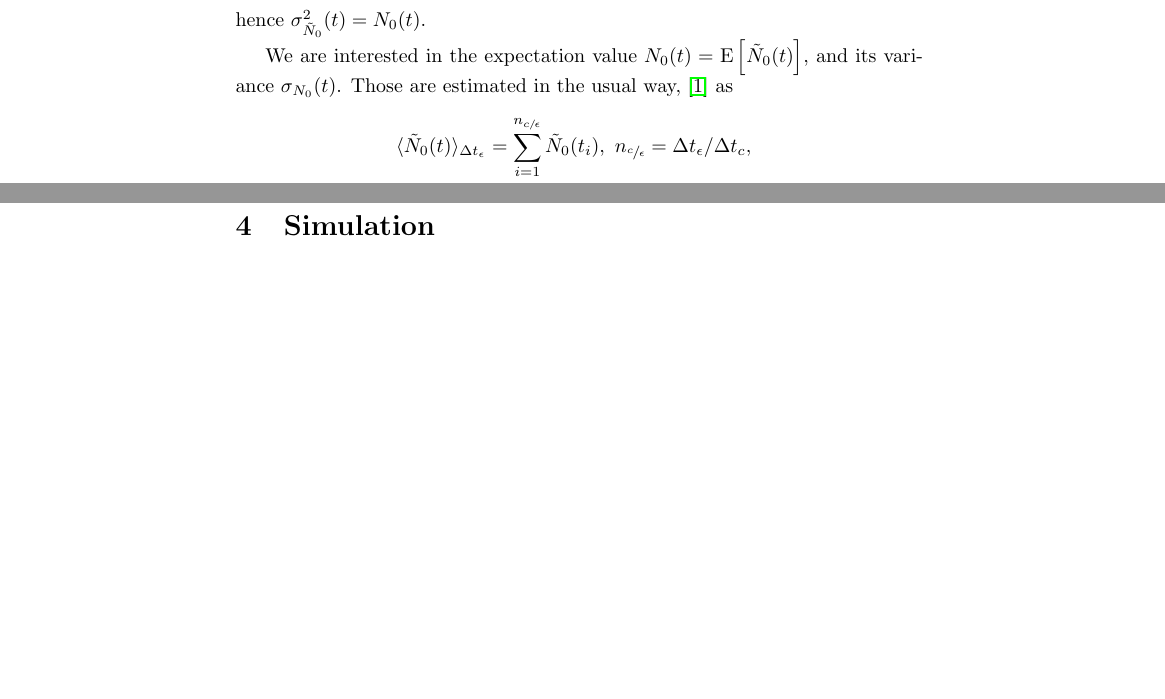
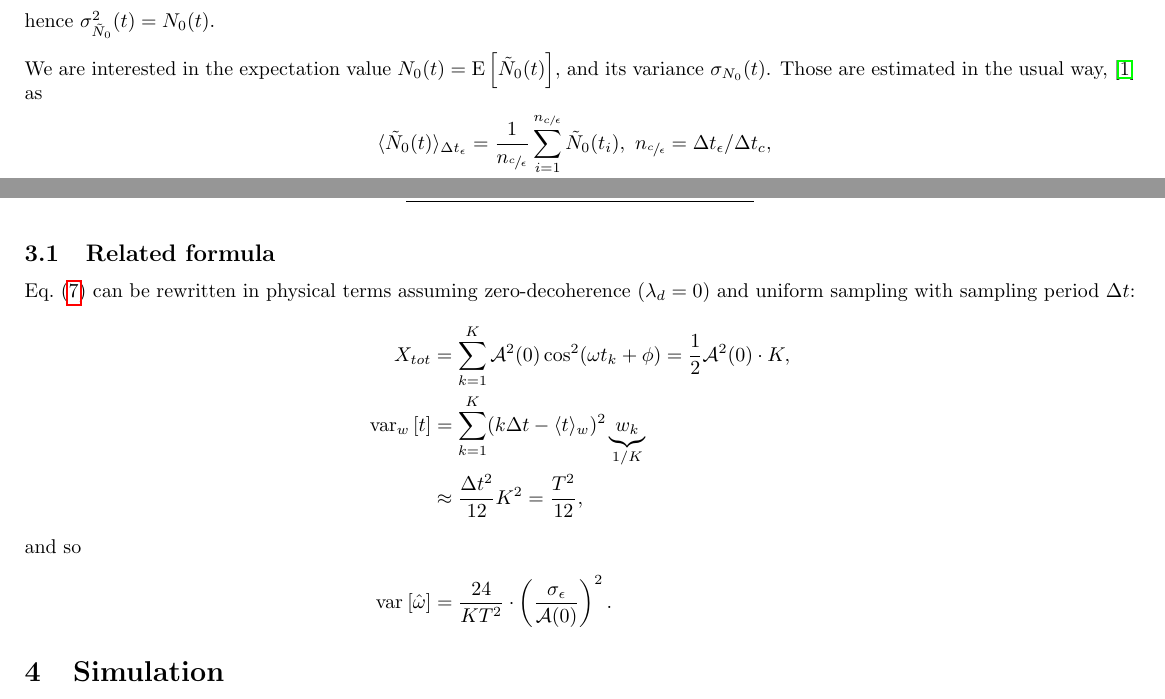
Before and after one commit to AlexAksentyev/EDM, a LaTeX document (Reports/FinRep.tex): two parts of pages 1 and 3 of 7 before the commit and two parts of pages 1 and 3 of 6 after it, joined at a grey line, cut so that both start at the same text, the shorter picture padded with empty space. Compiled offline with pdfLaTeX.

Commit message:
corrected expectation/sd of N tilde formulas

```diff
--- a/Reports/FinRep.tex
+++ b/Reports/FinRep.tex
@@ -1,6 +1,6 @@
 \documentclass{article}
 
-\usepackage{repsty}
+\usepackage[widepage]{repsty}
 
 \begin{document}
 
@@ -35,9 +35,9 @@ hence $\SD{\tilde{N}_0}^2(t) = N_0(t)$. %In the limit of large $N_0(t)$, one can
 
 We are interested in the expectation value $N_0(t) = \Xpct{\tilde{N}_0(t)}$, and its variance $\SD{N_0}(t)$. Those are estimated in the usual way,~\cite{CountRateStat} as
 \begin{align*}
-	\avg{\tilde{N}_0(t)}[\dtm] &= \sum_{i=1}^\Ncm \tilde{N}_0(t_i), ~ \Ncm = \dtm/\dtc,
+	\avg{\tilde{N}_0(t)}[\dtm] &= \frac{1}{\Ncm}\sum_{i=1}^\Ncm \tilde{N}_0(t_i), ~ \Ncm = \dtm/\dtc,
 \shortintertext{and}
-	\SD{\tilde{N}_0(t)}[\dtm] &= \sum_{i=1}^\Ncm \bkt{\tilde{N}_0(t_i) - \avg{\tilde{N}_0(t_i)}[\dtm]}^2.
+	\SD{\tilde{N}_0(t)}[\dtm] &= \frac{1}{\Ncm}\sum_{i=1}^\Ncm \bkt{\tilde{N}_0(t_i) - \avg{\tilde{N}_0(t_i)}[\dtm]}^2.
 \end{align*}
 ($\dtm$ is the event measurement time, $\dtc$ is the polarimetry measurement time.) A sum of random variables, $N_0(t)$ is normally distributed.
 
@@ -117,6 +117,16 @@ in which, from $\SD{\Asym(0)}/\Asym(0) \approx 3\%$, the factor before the expon
 		           50 &                    0.7 & 11.7 \\ \hline
 	\end{tabular}
 \end{table}
+
+\subsection{Related formula}
+Eq.~\eqref{eq:VarW} can be rewritten in physical terms assuming zero-decoherence ($\lamd=0$) and uniform sampling with sampling period $\dt$:
+\begin{align*}
+	\stat* &= \sum_{k=1}^K \Asym^2(0)\cos^2(\omega t_k + \phi) = \frac12 \Asym^2(0)\cdot K, \\
+	\var[w]{t} &= \sum_{k=1}^K(k\dt - \avg{t}[w])^2\underbrace{w_k}_{1/K} \\
+				&\approx \frac{\dt^2}{12}K^2 = \frac{T^2}{12},
+\intertext{and so}
+	\var{\hat{\omega}} &= \frac{24}{KT^2}\cdot\bkt{\frac{\SD{\meas}}{\Asym(0)}}^2.
+\end{align*}
 
 \section{Simulation}
 We simulated data from two detectors with parameters gathered in Table~\ref{tbl:DetCntRtParam} for $T_{tot}=1000$ seconds, sampled uniformly at the rate $f_s = 375$ Hz. These figures are chosen for the following reason: the beam size in a fill is on the order of $10^{11}$ particles; if we want to keep the beam lifetime equal to the decoherence lifetime, we cannot exhaust more than 75\% of it; only 1\% of all scatterings are of the sort we need for polarimetry, so we're left with $\vp{7.5}{8}$ useful scatterings. A measurement of the counting rate $N_0(t)$ with a precision of approximately 3\% requires somewhere in the neighborhood of 2000 detector counts, which further reduces the number of events to $\vp{3.75}{5}= f_s\cdot T_{tot}$. One thousand seconds is the expected duration of a fill, hence $f_s = 375$ Hz.
```
Also changed, not shown: Reports/FinRep.tex (12 more changed lines).
